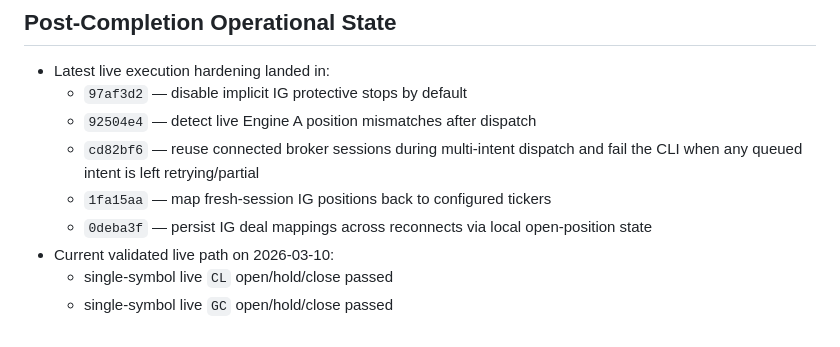
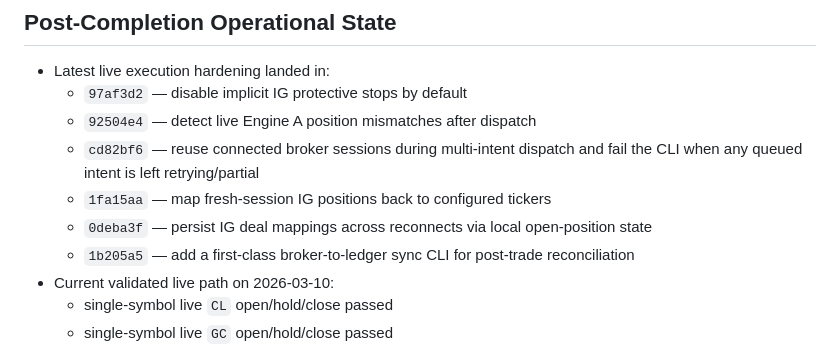
Before and after one commit to patterss1-ops/BoxRoomCapital, a Markdown page: ops/COMBINED_NEXT_STEPS.md, the part around the change. GitHub-like rendering.

Commit message:
Document broker snapshot sync CLI

```diff
--- a/ops/COMBINED_NEXT_STEPS.md
+++ b/ops/COMBINED_NEXT_STEPS.md
@@ -223,6 +223,7 @@ Items 1-10 complete.
   - `cd82bf6` — reuse connected broker sessions during multi-intent dispatch and fail the CLI when any queued intent is left retrying/partial
   - `1fa15aa` — map fresh-session IG positions back to configured tickers
   - `0deba3f` — persist IG deal mappings across reconnects via local open-position state
+  - `1b205a5` — add a first-class broker-to-ledger sync CLI for post-trade reconciliation
 - Current validated live path on 2026-03-10:
   - single-symbol live `CL` open/hold/close passed
   - single-symbol live `GC` open/hold/close passed
```
Also changed, not shown: ops/RESEARCH_RESTART_CHECKPOINT.md (+3 -13 lines).
